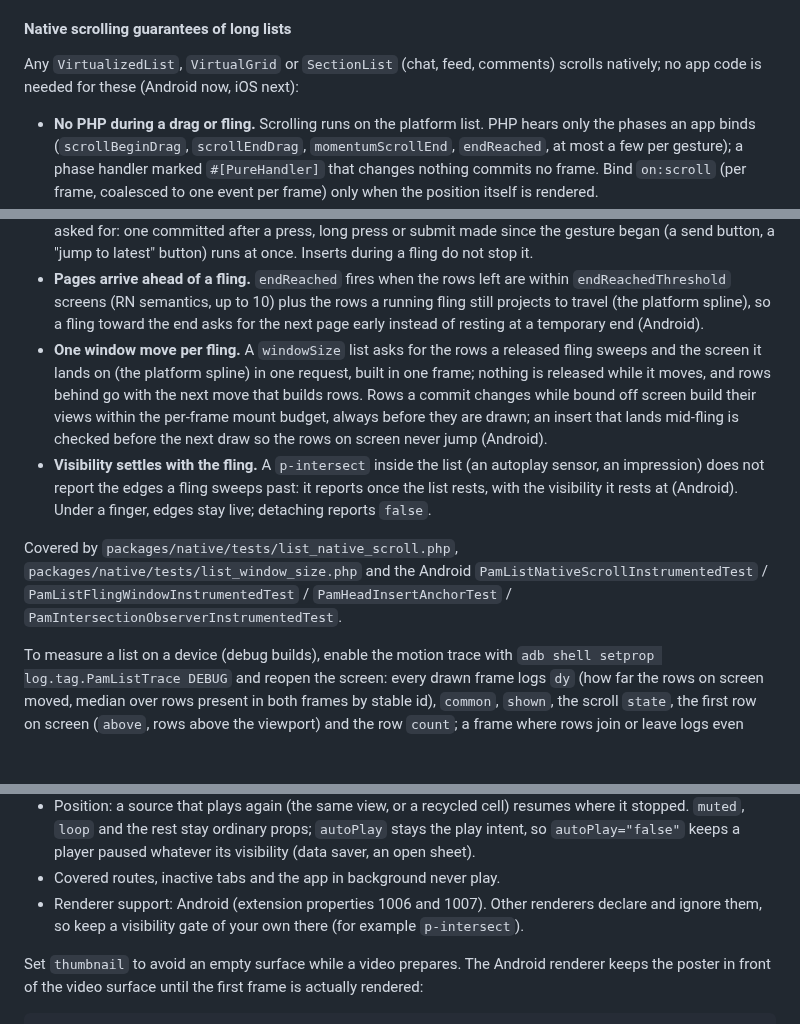
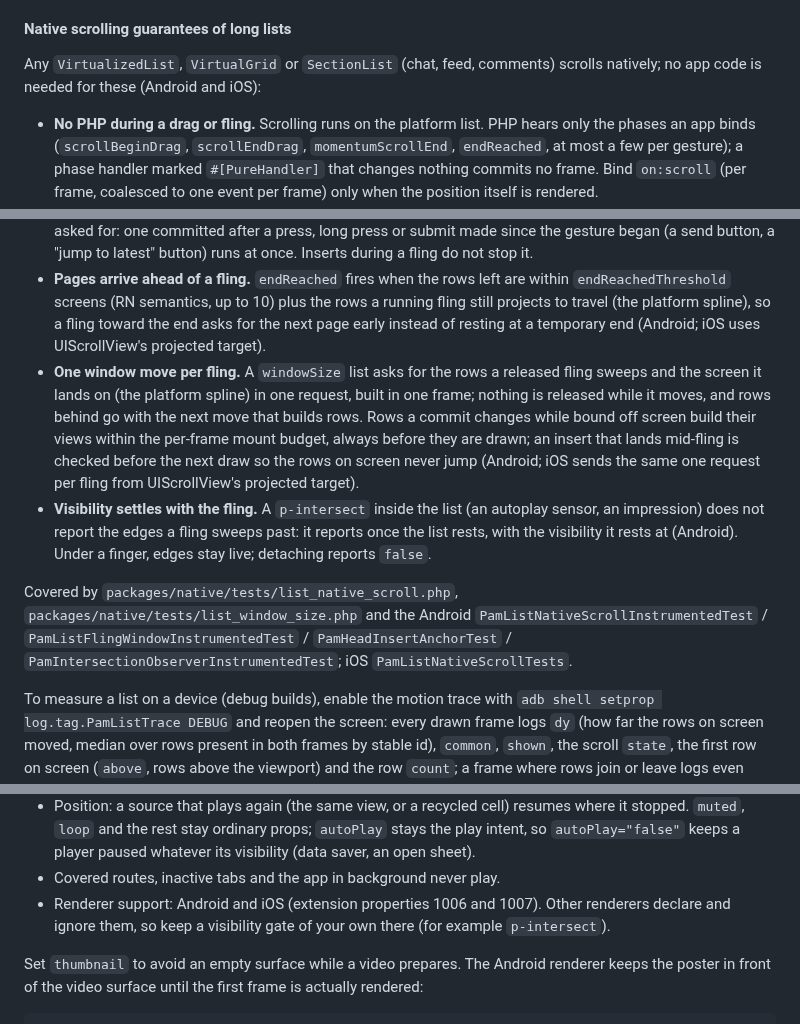
Before and after one commit to push-in/pam-native, a Markdown page: docs/components.md, 3 parts joined by grey strips. Rendered like a GitHub page; blank space fills up the shorter version.

Commit message:
docs: native scrolling guarantees and visible autoplay on iOS [skip ci]

```diff
--- a/docs/components.md
+++ b/docs/components.md
@@ -820,7 +820,7 @@ settles, unless a finger took over. iOS lists now jump by default too
 #### Native scrolling guarantees of long lists
 
 Any `VirtualizedList`, `VirtualGrid` or `SectionList` (chat, feed, comments)
-scrolls natively; no app code is needed for these (Android now, iOS next):
+scrolls natively; no app code is needed for these (Android and iOS):
 
 - **No PHP during a drag or fling.** Scrolling runs on the platform list. PHP
   hears only the phases an app binds (`scrollBeginDrag`, `scrollEndDrag`,
@@ -851,14 +851,15 @@ scrolls natively; no app code is needed for these (Android now, iOS next):
   are within `endReachedThreshold` screens (RN semantics, up to 10) plus the
   rows a running fling still projects to travel (the platform spline), so a
   fling toward the end asks for the next page early instead of resting at a
-  temporary end (Android).
+  temporary end (Android; iOS uses UIScrollView's projected target).
 - **One window move per fling.** A `windowSize` list asks for the rows a
   released fling sweeps and the screen it lands on (the platform spline) in
   one request, built in one frame; nothing is released while it moves, and
   rows behind go with the next move that builds rows. Rows a commit changes
   while bound off screen build their views within the per-frame mount budget,
   always before they are drawn; an insert that lands mid-fling is checked
-  before the next draw so the rows on screen never jump (Android).
+  before the next draw so the rows on screen never jump (Android; iOS
+  sends the same one request per fling from UIScrollView's projected target).
 - **Visibility settles with the fling.** A `p-intersect` inside the list
   (an autoplay sensor, an impression) does not report the edges a fling
   sweeps past: it reports once the list rests, with the visibility it rests
@@ -867,7 +868,7 @@ scrolls natively; no app code is needed for these (Android now, iOS next):
 Covered by `packages/native/tests/list_native_scroll.php`,
 `packages/native/tests/list_window_size.php` and the Android
 `PamListNativeScrollInstrumentedTest` / `PamListFlingWindowInstrumentedTest` / `PamHeadInsertAnchorTest` /
-`PamIntersectionObserverInstrumentedTest`.
+`PamIntersectionObserverInstrumentedTest`; iOS `PamListNativeScrollTests`.
 
 To measure a list on a device (debug builds), enable the motion trace with
 `adb shell setprop log.tag.PamListTrace DEBUG` and reopen the screen: every
@@ -1264,9 +1265,9 @@ MediaPlayer::make($url)->autoPlay()->autoPlayWhenVisible(0.5, group: 'feed');
   `autoPlay` stays the play intent, so `autoPlay="false"` keeps a player
   paused whatever its visibility (data saver, an open sheet).
 - Covered routes, inactive tabs and the app in background never play.
-- Renderer support: Android (extension properties 1006 and 1007). Other
-  renderers declare and ignore them, so keep a visibility gate of your own
-  there (for example `p-intersect`).
+- Renderer support: Android and iOS (extension properties 1006 and 1007).
+  Other renderers declare and ignore them, so keep a visibility gate of
+  your own there (for example `p-intersect`).
 
 Set `thumbnail` to avoid an empty surface while a video prepares. The Android
 renderer keeps the poster in front of the video surface until the first frame
```
